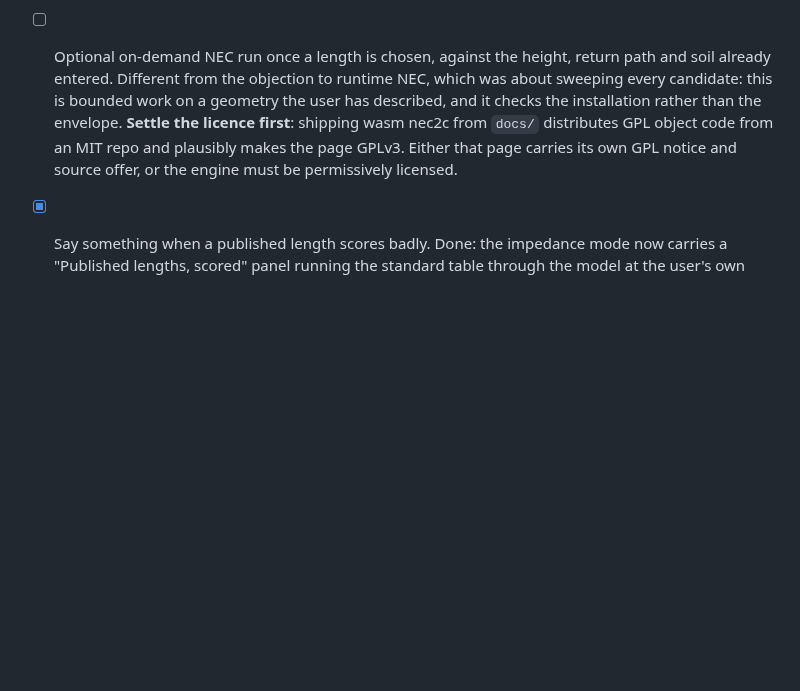
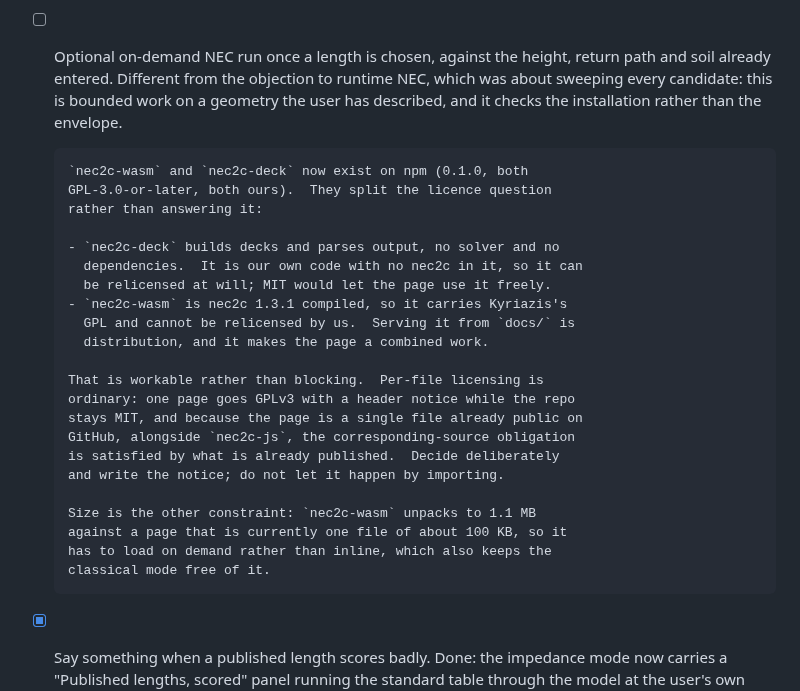
Before and after one commit to charlieh0tel/endfed, a Markdown page: docs/TODO.md, the part around the change. Drawn GitHub-style; blank space fills up the shorter version.

Commit message:
docs: record what the nec2c npm packages change, and what they do not
nec2c-wasm and nec2c-deck are on npm at 0.1.0, both GPL-3.0-or-later.
They split the licence question rather than settling it.

nec2c-deck is ours, builds decks and parses output, and contains no
solver and no nec2c source, so it can be relicensed at will; MIT would
let the page use it freely.  nec2c-wasm is nec2c 1.3.1 compiled and
carries Kyriazis's GPL, which we cannot relicense.  Serving that from
docs/ is distribution and makes the page a combined work.

Workable rather than blocking.  Per-file licensing is ordinary: one page
goes GPLv3 with a header notice while the repo stays MIT, and since the
page is a single file already public on GitHub alongside nec2c-js, the
corresponding-source obligation is met by what is already published.
The point is to decide it deliberately and write the notice rather than
let it arrive through an import.

Size is the other constraint and points the same way: nec2c-wasm unpacks
to 1.1 MB against a page of about 100 KB, so it has to load on demand,
which also keeps the classical mode free of it.

```diff
--- a/docs/TODO.md
+++ b/docs/TODO.md
@@ -185,11 +185,30 @@ Remaining:
       height, return path and soil already entered.  Different from the
       objection to runtime NEC, which was about sweeping every candidate:
       this is bounded work on a geometry the user has described, and it
-      checks the installation rather than the envelope.  **Settle the
-      licence first**: shipping wasm nec2c from `docs/` distributes GPL
-      object code from an MIT repo and plausibly makes the page GPLv3.
-      Either that page carries its own GPL notice and source offer, or
-      the engine must be permissively licensed.
+      checks the installation rather than the envelope.
+
+      `nec2c-wasm` and `nec2c-deck` now exist on npm (0.1.0, both
+      GPL-3.0-or-later, both ours).  They split the licence question
+      rather than answering it:
+
+      - `nec2c-deck` builds decks and parses output, no solver and no
+        dependencies.  It is our own code with no nec2c in it, so it can
+        be relicensed at will; MIT would let the page use it freely.
+      - `nec2c-wasm` is nec2c 1.3.1 compiled, so it carries Kyriazis's
+        GPL and cannot be relicensed by us.  Serving it from `docs/` is
+        distribution, and it makes the page a combined work.
+
+      That is workable rather than blocking.  Per-file licensing is
+      ordinary: one page goes GPLv3 with a header notice while the repo
+      stays MIT, and because the page is a single file already public on
+      GitHub, alongside `nec2c-js`, the corresponding-source obligation
+      is satisfied by what is already published.  Decide deliberately
+      and write the notice; do not let it happen by importing.
+
+      Size is the other constraint: `nec2c-wasm` unpacks to 1.1 MB
+      against a page that is currently one file of about 100 KB, so it
+      has to load on demand rather than inline, which also keeps the
+      classical mode free of it.
 - [x] Say something when a published length scores badly.  Done: the
       impedance mode now carries a "Published lengths, scored" panel
       running the standard table through the model at the user's own
```
